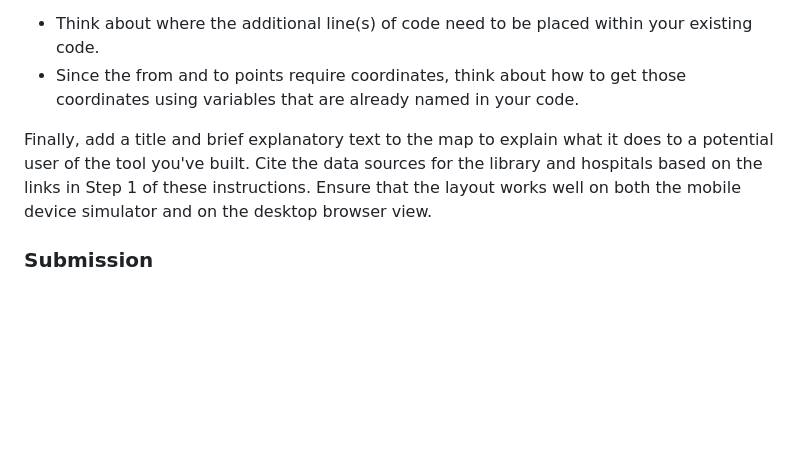
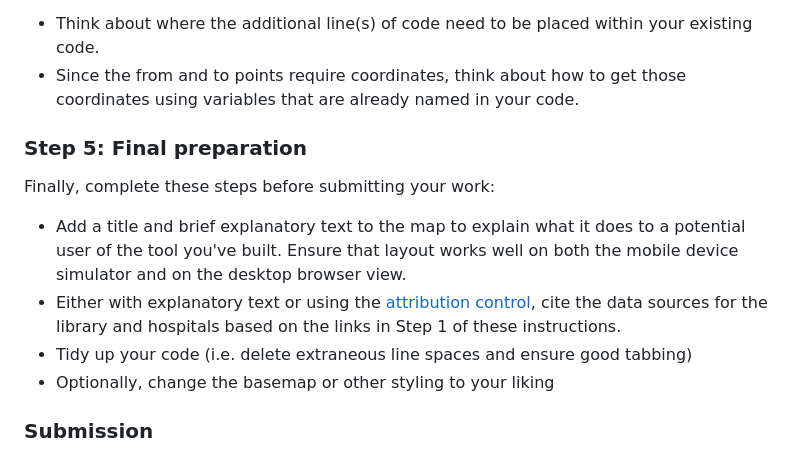
Before and after one commit to eslager/TGIS504_Winter2023, a Markdown page: Lab2-instructions.md, the part around the change. Rendered like a GitHub page; blank space fills up the shorter version.

```diff
--- a/Lab2-instructions.md
+++ b/Lab2-instructions.md
@@ -235,7 +235,12 @@ You should be able to achieve this with the addition of just 4 lines of code and
 - Think about where the additional line(s) of code need to be placed within your existing code.
 - Since the from and to points require coordinates, think about how to get those coordinates using variables that are already named in your code.
 
-Finally, add a title and brief explanatory text to the map to explain what it does to a potential user of the tool you've built. Cite the data sources for the library and hospitals based on the links in Step 1 of these instructions. Ensure that the layout works well on both the mobile device simulator and on the desktop browser view.
+### Step 5: Final preparation
+Finally, complete these steps before submitting your work:
+* Add a title and brief explanatory text to the map to explain what it does to a potential user of the tool you've built. Ensure that  layout works well on both the mobile device simulator and on the desktop browser view.
+* Either with explanatory text or using the [attribution control](https://docs.mapbox.com/mapbox-gl-js/api/markers/#attributioncontrol), cite the data sources for the library and hospitals based on the links in Step 1 of these instructions.
+* Tidy up your code (i.e. delete extraneous line spaces and ensure good tabbing)
+* Optionally, change the basemap or other styling to your liking
 
 ### Submission
 
```
